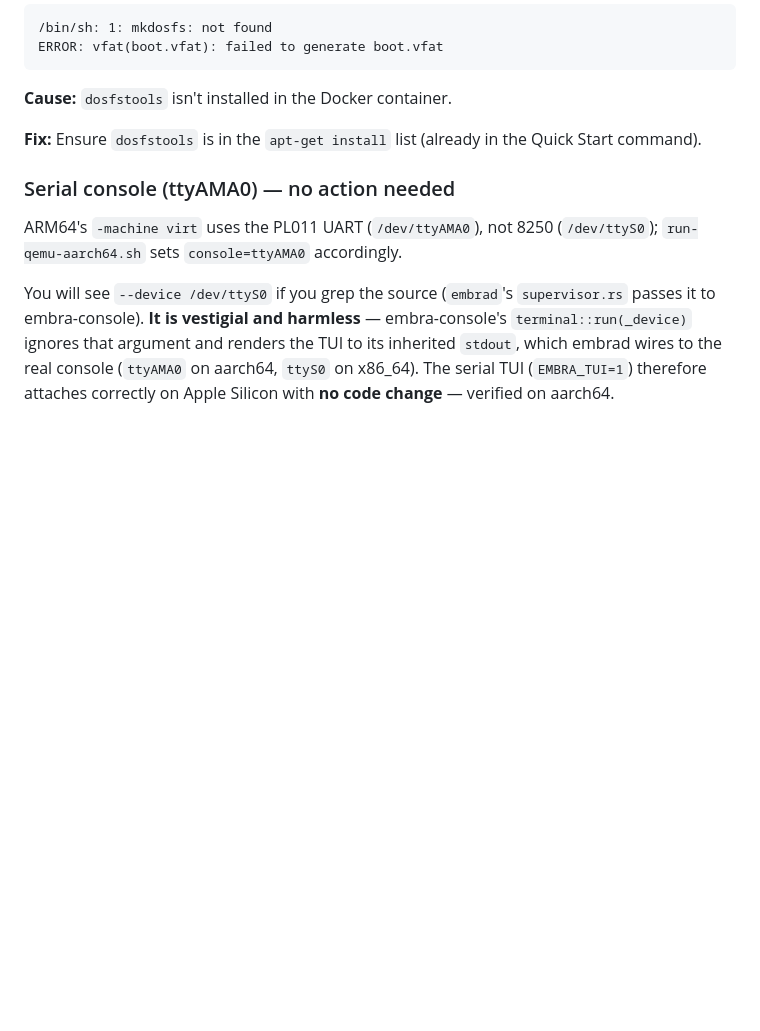
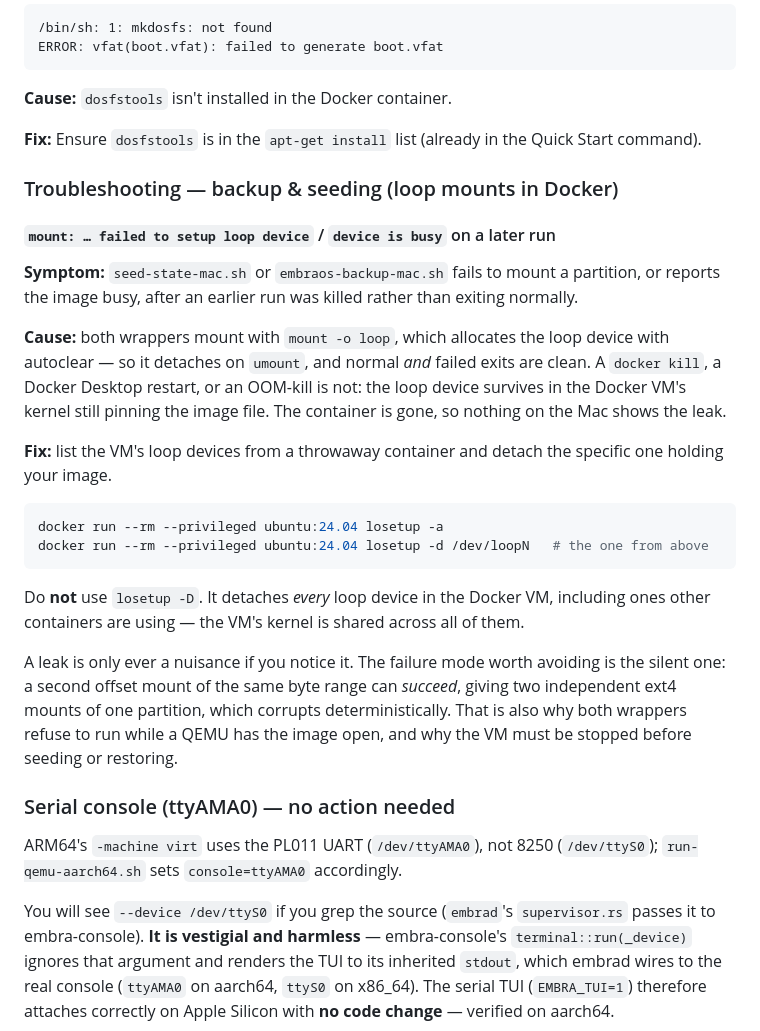
Before and after one commit to Ward-Software-Defined-Systems/embraOS, a Markdown page: docs/AARCH64-BUILD.md, the part around the change. Rendered like a GitHub page; blank space fills up the shorter version.

Commit message:
docs: loop-device leak recovery for the Docker mount wrappers
Both seed-state-mac.sh and embraos-backup-mac.sh mount with `mount -o loop`,
which allocates the device with autoclear — so it detaches on umount and both
normal and failed exits are clean. An abrupt container death (docker kill,
Docker restart, OOM) is not: the loop device survives in the Docker VM's
kernel still pinning the image, and nothing on the Mac shows it because the
container is gone.

New "Troubleshooting — backup & seeding (loop mounts in Docker)" section in
AARCH64-BUILD.md with the detach recipe (losetup -a from a throwaway
privileged container, then losetup -d on the specific device), and an
explicit warning against losetup -D, which detaches every loop device in the
shared VM including other containers'. INTEL-MAC-BUILD.md gets a pointer
line on its seeding callout rather than a duplicate copy.

Records why this matters beyond nuisance: a second offset mount of the same
byte range can succeed, giving two independent ext4 mounts of one partition.
That is the same hazard the VM-running guards in all four scripts exist for.

Co-Authored-By: Claude Opus 5 (1M context) <noreply@anthropic.com>

````diff
--- a/docs/AARCH64-BUILD.md
+++ b/docs/AARCH64-BUILD.md
@@ -852,6 +852,36 @@ ERROR: vfat(boot.vfat): failed to generate boot.vfat
 **Fix:** Ensure `dosfstools` is in the `apt-get install` list (already in the Quick
 Start command).
 
+### Troubleshooting — backup & seeding (loop mounts in Docker)
+
+#### `mount: … failed to setup loop device` / `device is busy` on a later run
+
+**Symptom:** `seed-state-mac.sh` or `embraos-backup-mac.sh` fails to mount a partition,
+or reports the image busy, after an earlier run was killed rather than exiting normally.
+
+**Cause:** both wrappers mount with `mount -o loop`, which allocates the loop device with
+autoclear — so it detaches on `umount`, and normal *and* failed exits are clean. A
+`docker kill`, a Docker Desktop restart, or an OOM-kill is not: the loop device survives
+in the Docker VM's kernel still pinning the image file. The container is gone, so nothing
+on the Mac shows the leak.
+
+**Fix:** list the VM's loop devices from a throwaway container and detach the specific
+one holding your image.
+
+```bash
+docker run --rm --privileged ubuntu:24.04 losetup -a
+docker run --rm --privileged ubuntu:24.04 losetup -d /dev/loopN   # the one from above
+```
+
+Do **not** use `losetup -D`. It detaches *every* loop device in the Docker VM, including
+ones other containers are using — the VM's kernel is shared across all of them.
+
+A leak is only ever a nuisance if you notice it. The failure mode worth avoiding is the
+silent one: a second offset mount of the same byte range can *succeed*, giving two
+independent ext4 mounts of one partition, which corrupts deterministically. That is also
+why both wrappers refuse to run while a QEMU has the image open, and why the VM must be
+stopped before seeding or restoring.
+
 ### Serial console (ttyAMA0) — no action needed
 
 ARM64's `-machine virt` uses the PL011 UART (`/dev/ttyAMA0`), not 8250
````
Also changed, not shown: docs/INTEL-MAC-BUILD.md (+3 -0 lines).
